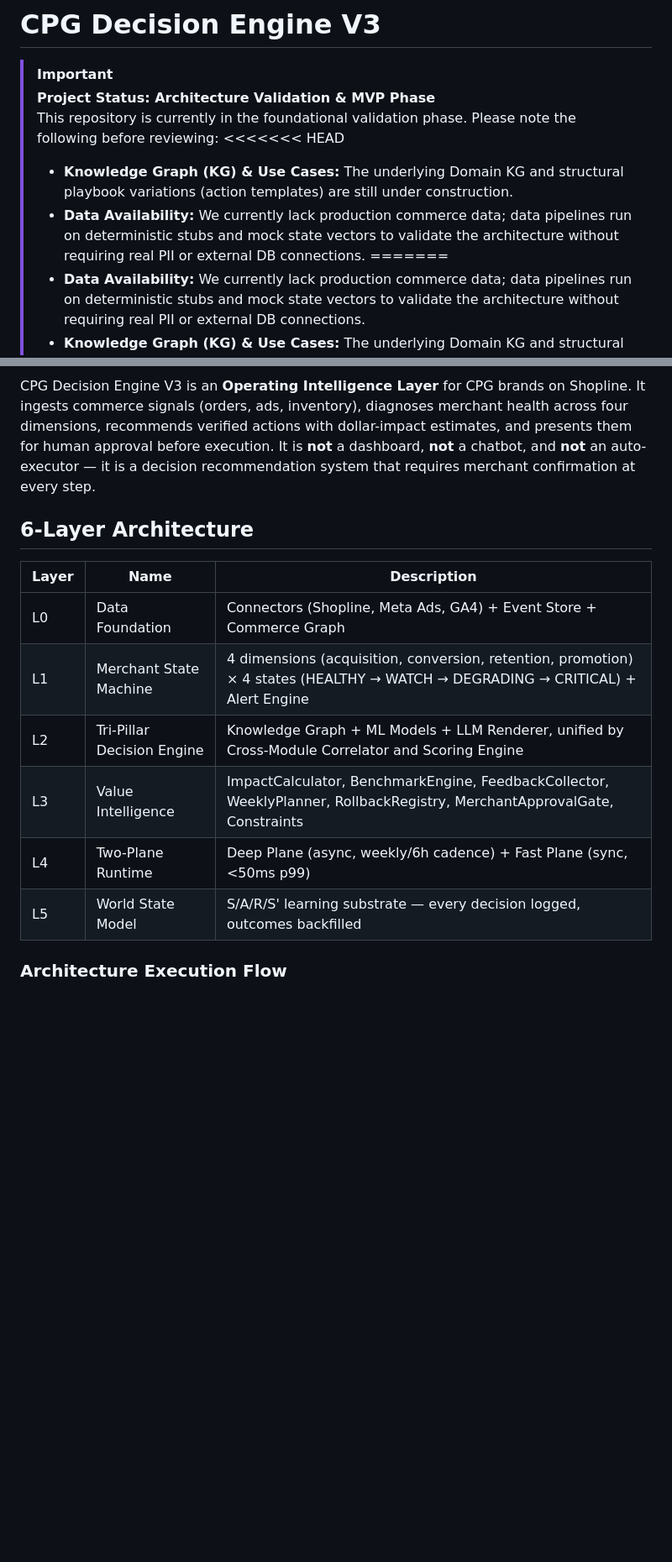
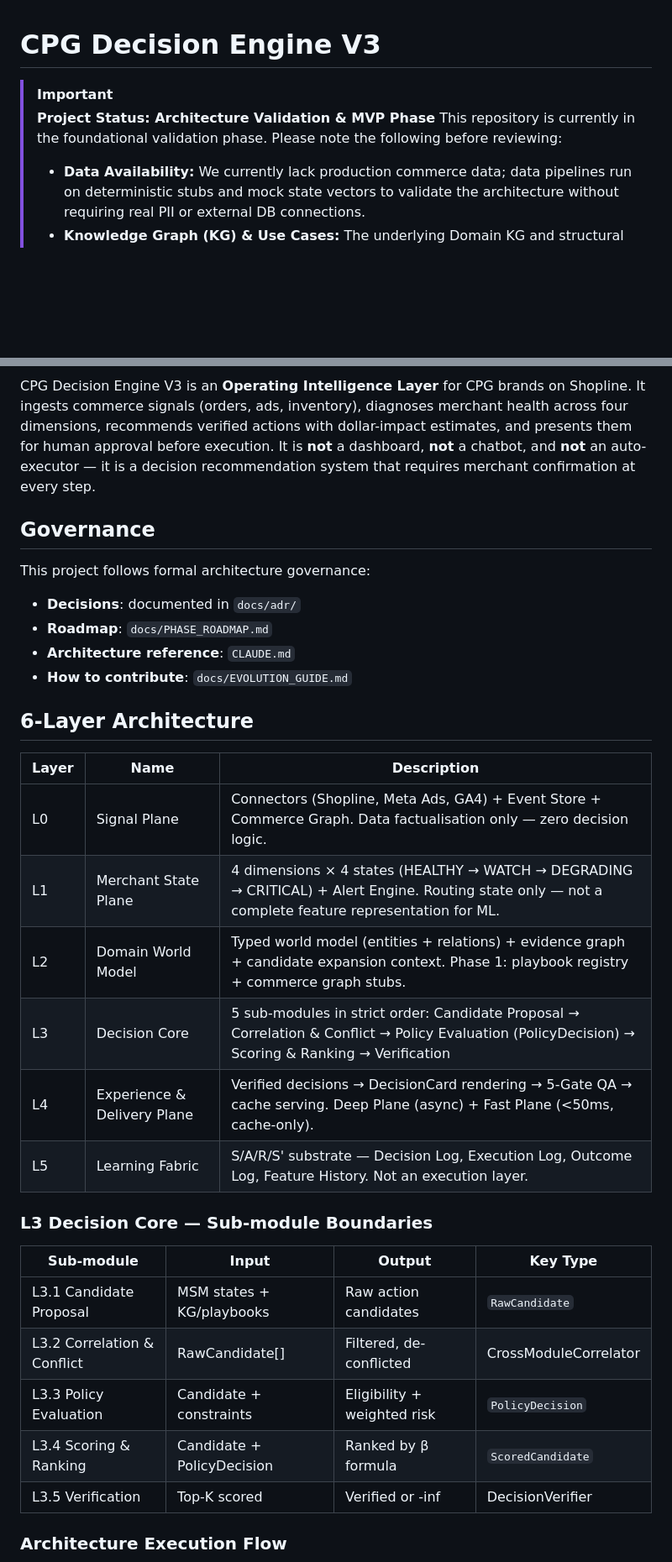
Before and after one commit to by2566-hash/CPG-Decision-Engine-MVP-v3, a Markdown page: README.md, 2 parts joined by grey strips. Shown at 84% size. Drawn GitHub-style; blank space fills up the shorter version.

```diff
--- a/README.md
+++ b/README.md
@@ -3,26 +3,39 @@
 > [!IMPORTANT]
 > **Project Status: Architecture Validation & MVP Phase**
 > This repository is currently in the foundational validation phase. Please note the following before reviewing:
-<<<<<<< HEAD
-> - **Knowledge Graph (KG) & Use Cases:** The underlying Domain KG and structural playbook variations (action templates) are still under construction.
-> - **Data Availability:** We currently lack production commerce data; data pipelines run on deterministic stubs and mock state vectors to validate the architecture without requiring real PII or external DB connections.
-=======
 > - **Data Availability:** We currently lack production commerce data; data pipelines run on deterministic stubs and mock state vectors to validate the architecture without requiring real PII or external DB connections.
 > - **Knowledge Graph (KG) & Use Cases:** The underlying Domain KG and structural playbook variations (action templates) are still under construction.
 > - **Review Focus:** The core value demonstrated in this repository is the **robustness of the 6-layer architecture**, the strict **3-layer Safety Verification Chain**, and the **Decision Engine execution flow**, rather than the breadth of data or ML inference accuracy.
 
 CPG Decision Engine V3 is an **Operating Intelligence Layer** for CPG brands on Shopline. It ingests commerce signals (orders, ads, inventory), diagnoses merchant health across four dimensions, recommends verified actions with dollar-impact estimates, and presents them for human approval before execution. It is **not** a dashboard, **not** a chatbot, and **not** an auto-executor — it is a decision recommendation system that requires merchant confirmation at every step.
 
+## Governance
+This project follows formal architecture governance:
+- **Decisions**: documented in `docs/adr/`
+- **Roadmap**: `docs/PHASE_ROADMAP.md`
+- **Architecture reference**: `CLAUDE.md`
+- **How to contribute**: `docs/EVOLUTION_GUIDE.md`
+
 ## 6-Layer Architecture
 
 | Layer | Name | Description |
 |-------|------|-------------|
-| L0 | Data Foundation | Connectors (Shopline, Meta Ads, GA4) + Event Store + Commerce Graph |
-| L1 | Merchant State Machine | 4 dimensions (acquisition, conversion, retention, promotion) × 4 states (HEALTHY → WATCH → DEGRADING → CRITICAL) + Alert Engine |
-| L2 | Tri-Pillar Decision Engine | Knowledge Graph + ML Models + LLM Renderer, unified by Cross-Module Correlator and Scoring Engine |
-| L3 | Value Intelligence | ImpactCalculator, BenchmarkEngine, FeedbackCollector, WeeklyPlanner, RollbackRegistry, MerchantApprovalGate, Constraints |
-| L4 | Two-Plane Runtime | Deep Plane (async, weekly/6h cadence) + Fast Plane (sync, <50ms p99) |
-| L5 | World State Model | S/A/R/S' learning substrate — every decision logged, outcomes backfilled |
+| L0 | Signal Plane | Connectors (Shopline, Meta Ads, GA4) + Event Store + Commerce Graph. Data factualisation only — zero decision logic. |
+| L1 | Merchant State Plane | 4 dimensions × 4 states (HEALTHY → WATCH → DEGRADING → CRITICAL) + Alert Engine. Routing state only — not a complete feature representation for ML. |
+| L2 | Domain World Model | Typed world model (entities + relations) + evidence graph + candidate expansion context. Phase 1: playbook registry + commerce graph stubs. |
+| L3 | Decision Core | 5 sub-modules in strict order: Candidate Proposal → Correlation & Conflict → Policy Evaluation (PolicyDecision) → Scoring & Ranking → Verification |
+| L4 | Experience & Delivery Plane | Verified decisions → DecisionCard rendering → 5-Gate QA → cache serving. Deep Plane (async) + Fast Plane (<50ms, cache-only). |
+| L5 | Learning Fabric | S/A/R/S' substrate — Decision Log, Execution Log, Outcome Log, Feature History. Not an execution layer. |
+
+### L3 Decision Core — Sub-module Boundaries
+
+| Sub-module | Input | Output | Key Type |
+|-----------|-------|--------|----------|
+| L3.1 Candidate Proposal | MSM states + KG/playbooks | Raw action candidates | `RawCandidate` |
+| L3.2 Correlation & Conflict | RawCandidate[] | Filtered, de-conflicted | CrossModuleCorrelator |
+| L3.3 Policy Evaluation | Candidate + constraints | Eligibility + weighted risk | `PolicyDecision` |
+| L3.4 Scoring & Ranking | Candidate + PolicyDecision | Ranked by β formula | `ScoredCandidate` |
+| L3.5 Verification | Top-K scored | Verified or -inf | DecisionVerifier |
 
 ### Architecture Execution Flow
 
```
Also changed, not shown: other parts of README.md (+51 -14 lines).
